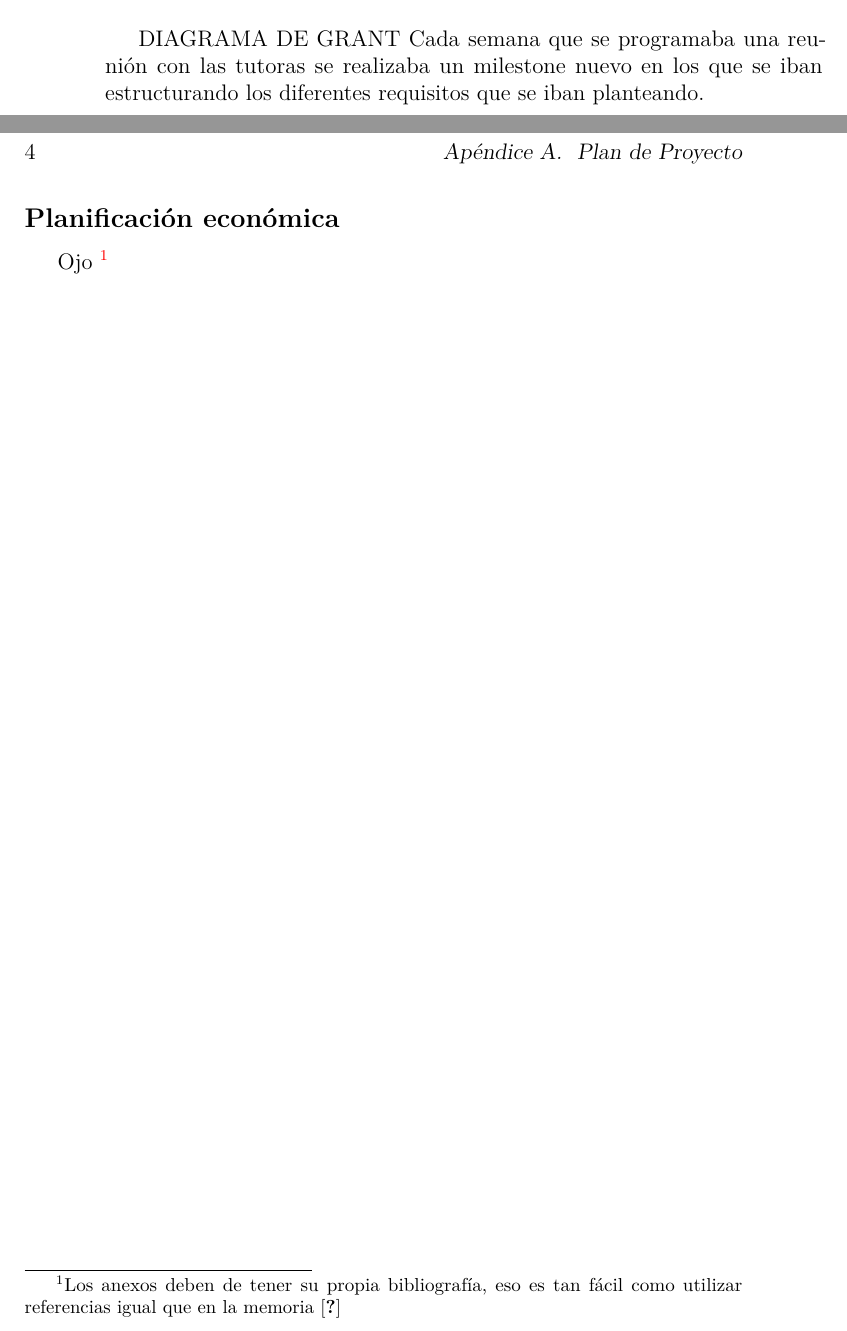
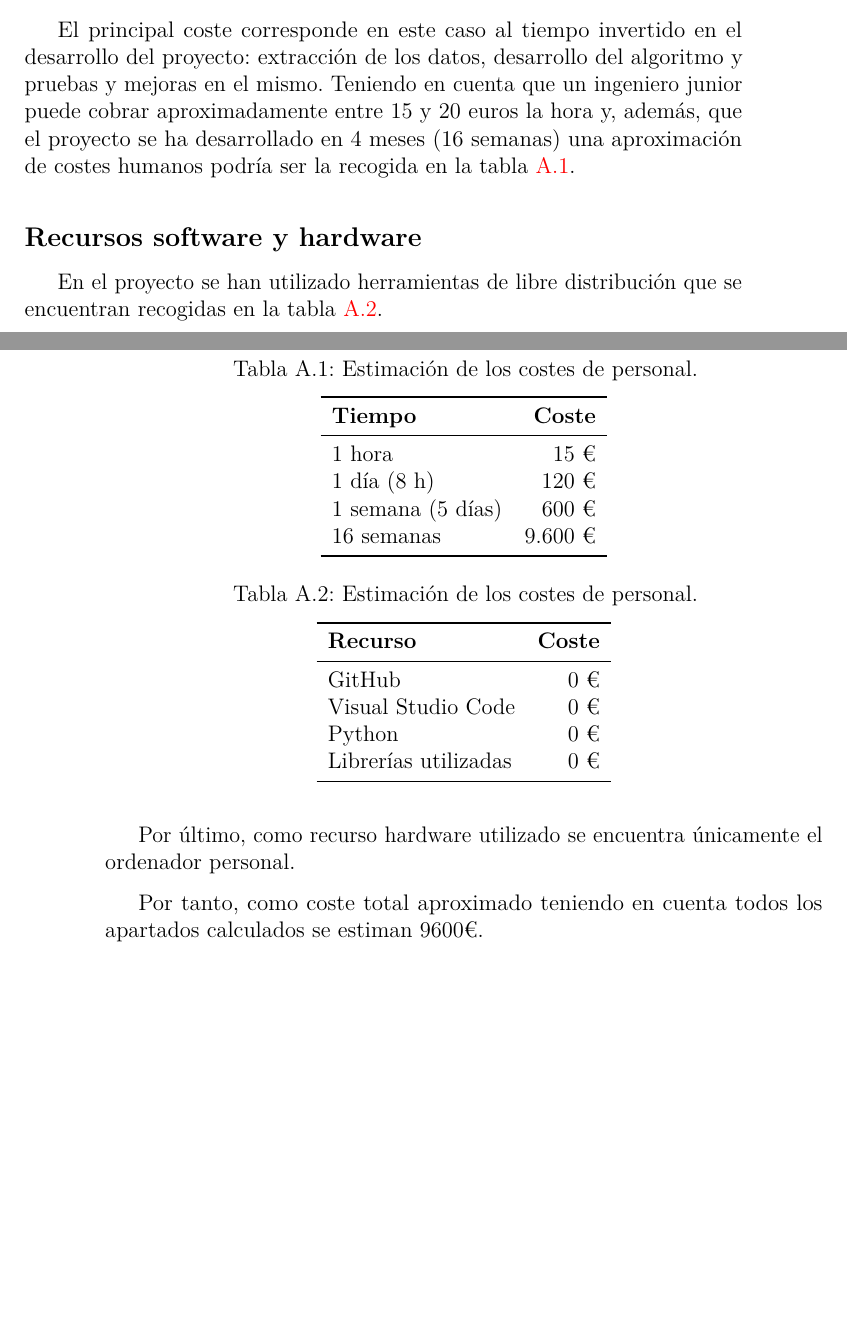
Before and after one commit to CarmenRu/TFG, a LaTeX book (memoria y anexos/anexos.tex, which reads memoria y anexos/tex/A_planificacion.tex): two parts of pages 9 and 10 of 27 before the commit and two parts of pages 10 and 11 of 29 after it, joined at a grey line, cut at the place of the change, the shorter picture padded with empty space. Compiled offline with pdfLaTeX.

Commit message:
Anexos A

```diff
--- a/memoria y anexos/tex/A_planificacion.tex
+++ b/memoria y anexos/tex/A_planificacion.tex
@@ -53,4 +52,2 @@ DEMASIADO???????????????????'
 
 \section{Planificación temporal}
-DIAGRAMA DE GRANT
-Cada semana que se programaba una reunión con las tutoras se realizaba un milestone nuevo en los que se iban estructurando los diferentes requisitos que se iban planteando.
@@ -59,4 +69,43 @@ Cada semana que se programaba una reunión con las tutoras se realizaba un miles
+\subsection*{Costes de personal}
+El principal coste corresponde en este caso al tiempo invertido en el desarrollo del proyecto: extracción de los datos, desarrollo del algoritmo y pruebas y mejoras en el mismo.
+Teniendo en cuenta que un ingeniero junior puede cobrar aproximadamente entre 15 y 20 euros la hora y, además, que el proyecto se ha desarrollado en 4 meses (16 semanas) una aproximación de costes humanos podría ser la recogida en la tabla \ref{tab:humanos}.
+
+\begin{table}[htbp]
+\centering
+\caption{Estimación de los costes de personal.}
+\label{tab:humanos}
+\begin{tabular}{lr}
+\toprule
+\textbf{Tiempo} & \textbf{Coste} \\
+\midrule
+1 hora & 15 € \\
+1 día (8 h) & 120 € \\
+1 semana (5 días) & 600 € \\
+16 semanas & 9.600 € \\
+\bottomrule
+\end{tabular}
+\end{table}
 
 
+\subsection*{Recursos software y hardware}
+En el proyecto se han utilizado herramientas de libre distribución que se encuentran recogidas en la tabla \ref{tab:software}.
 
-Ojo \footnote{Los anexos deben de tener su propia bibliografía, eso es tan fácil como utilizar referencias igual que en la memoria \cite{bortolot2005}}
+\begin{table}[htbp]
+\centering
+\caption{Estimación de los costes de personal.}
+\label{tab:software}
+\begin{tabular}{lr}
+\toprule
+\textbf{Recurso} & \textbf{Coste} \\
+\midrule
+GitHub & 0 € \\
+Visual Studio Code & 0 € \\
+Python & 0 € \\
+Librerías utilizadas & 0 € \\
+\bottomrule
+\end{tabular}
+\end{table}
+
+Por último, como recurso hardware utilizado se encuentra únicamente el ordenador personal.
+
+Por tanto, como coste total aproximado teniendo en cuenta todos los apartados calculados se estiman 9600€.
```
Also changed, not shown: memoria y anexos/tex/B_diseno.tex (+10 -10 lines), memoria y anexos/anexos.pdf, memoria y anexos/img/Diagrama de Gantt.png (added), memoria y anexos/tex/A_planificacion.tex (16 more changed lines).
